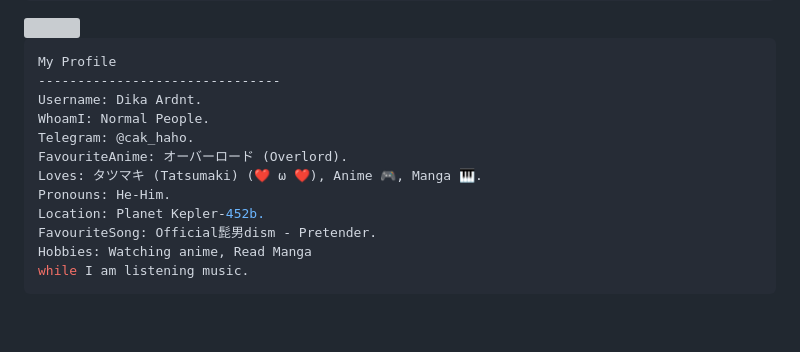
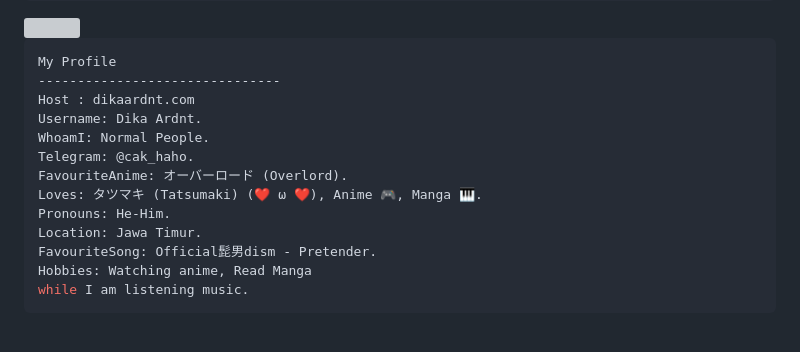
Before and after one commit to DikaArdnt/DikaArdnt, a Markdown page: README.md, the part around one of its changes. Drawn GitHub-style; grey boxes are pictures that could not be loaded.

````diff
--- a/README.md
+++ b/README.md
@@ -21,13 +21,14 @@
 ```csharp
 My Profile
 -------------------------------
+Host : dikaardnt.com
 Username: Dika Ardnt.
 WhoamI: Normal People.
 Telegram: @cak_haho.
 FavouriteAnime: オーバーロード (Overlord).
 Loves: タツマキ (Tatsumaki) (❤️ ω ❤️), Anime 🎮, Manga 🎹.
 Pronouns: He-Him.
-Location: Planet Kepler-452b.
+Location: Jawa Timur.
 FavouriteSong: Official髭男dism - Pretender.
 Hobbies: Watching anime, Read Manga
 while I am listening music.
````
Also changed, not shown: other parts of README.md (+0 -4 lines).
